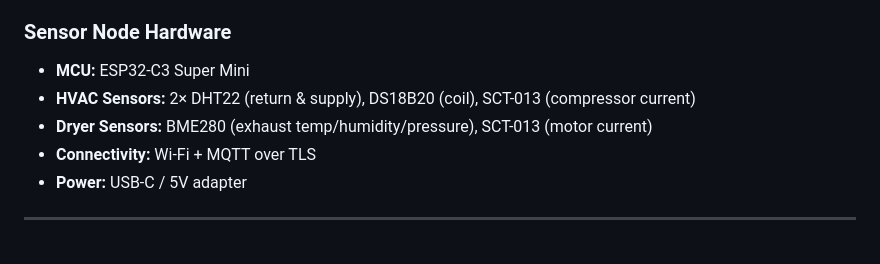
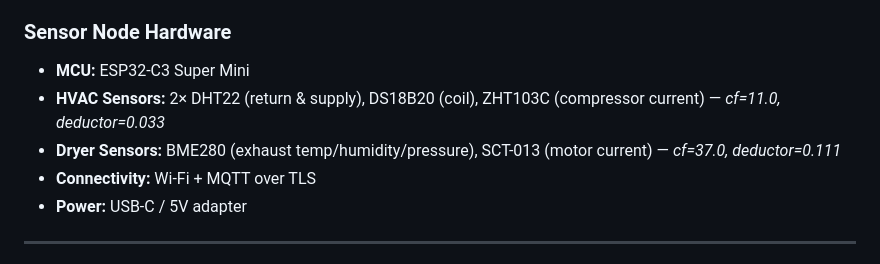
Before and after one commit to TiaraMae/iot-monitoring, a Markdown page: README.md, the part around the change. Rendered like a GitHub page.

```diff
--- a/README.md
+++ b/README.md
@@ -70,8 +70,8 @@ Each appliance is paired with a custom ESP32-C3 sensor node that transmits data
 
 ### Sensor Node Hardware
 - **MCU:** ESP32-C3 Super Mini
-- **HVAC Sensors:** 2× DHT22 (return & supply), DS18B20 (coil), SCT-013 (compressor current)
-- **Dryer Sensors:** BME280 (exhaust temp/humidity/pressure), SCT-013 (motor current)
+- **HVAC Sensors:** 2× DHT22 (return & supply), DS18B20 (coil), ZHT103C (compressor current) — *cf=11.0, deductor=0.033*
+- **Dryer Sensors:** BME280 (exhaust temp/humidity/pressure), SCT-013 (motor current) — *cf=37.0, deductor=0.111*
 - **Connectivity:** Wi-Fi + MQTT over TLS
 - **Power:** USB-C / 5V adapter
 
```
Also changed, not shown: AGENTS.md (added, +405 -0 lines).
